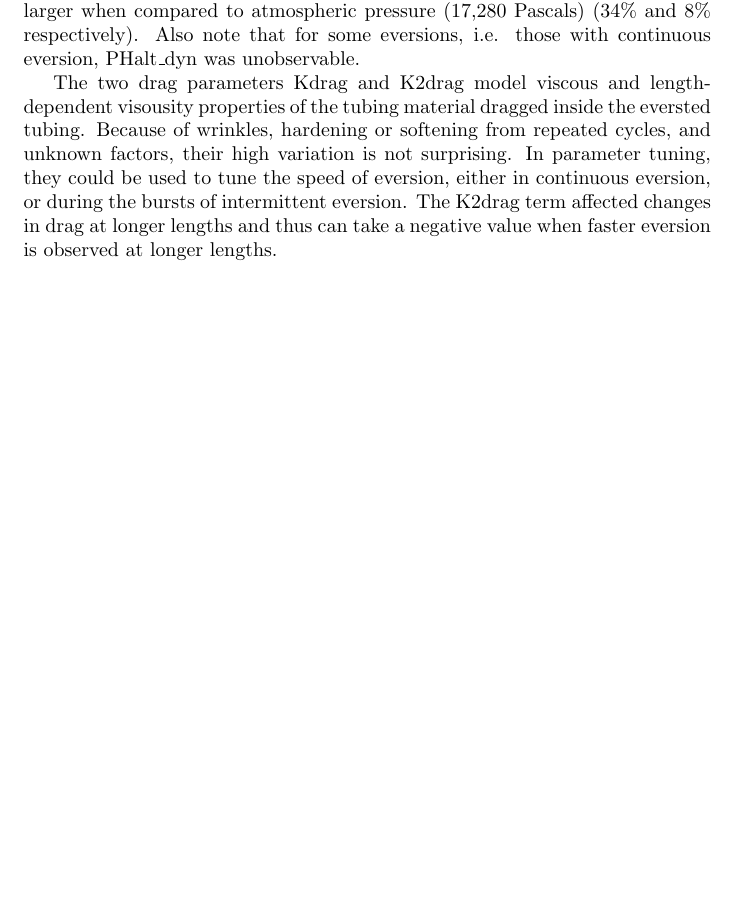
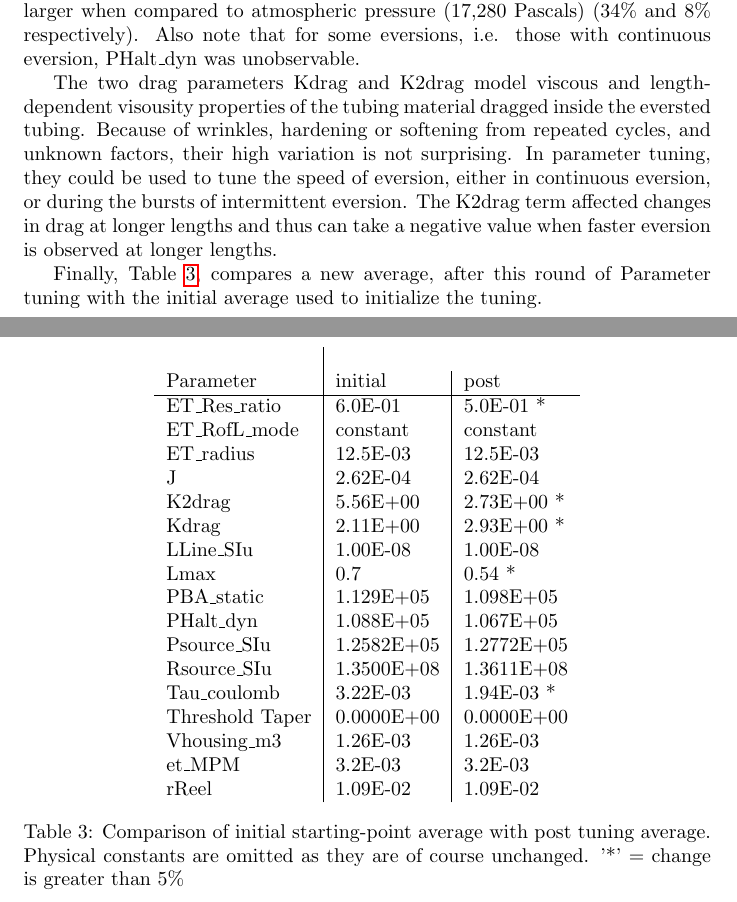
Before and after one commit to blake5634/evtDocument, a LaTeX document (evtDataSupplement/evtSimulationsFullSet.tex): part of page 5 of 7 before the commit and two parts of pages 5 and 8 of 8 after it, the two joined at a grey line, cut so that both start at the same text, the shorter picture padded with empty space. Compiled offline with pdfLaTeX; a LaTeX package or settings file that is missing is left out.

Commit message:
Avg params comparison table.

```diff
--- a/evtDataSupplement/evtSimulationsFullSet.tex
+++ b/evtDataSupplement/evtSimulationsFullSet.tex
@@ -183,4 +183,34 @@ Threshold Taper  & 0.0000E+00 & +/- 0.0000E+00  (0.0\%)\\
 \caption{Variation in parameter values required to achieve realistic simulations.}
 \end{table}
 
+Finally, Table \ref{tab:beforeAfter}, compares a new average, after this round of Parameter
+tuning with the initial average used to initialize the tuning.
+
+\begin{table}\centering
+\begin{tabular}{l|l|l}\\
+Parameter & initial & post \\ \hline
+ET\_Res\_ratio     & 6.0E-01 & 5.0E-01 *\\
+ET\_RofL\_mode     & constant   & constant   \\
+ET\_radius        & 12.5E-03 & 12.5E-03 \\
+J                & 2.62E-04 & 2.62E-04 \\
+K2drag           & 5.56E+00 & 2.73E+00 *\\
+Kdrag            & 2.11E+00 & 2.93E+00 *\\
+LLine\_SIu        & 1.00E-08 & 1.00E-08 \\
+Lmax             & 0.7 & 0.54 *\\
+PBA\_static       & 1.129E+05 & 1.098E+05 \\
+PHalt\_dyn        & 1.088E+05 & 1.067E+05 \\
+Psource\_SIu      & 1.2582E+05 & 1.2772E+05 \\
+Rsource\_SIu      & 1.3500E+08 & 1.3611E+08 \\
+Tau\_coulomb      & 3.22E-03 & 1.94E-03 *\\
+Threshold Taper  & 0.0000E+00 & 0.0000E+00 \\
+Vhousing\_m3      & 1.26E-03 & 1.26E-03 \\
+et\_MPM           & 3.2E-03 & 3.2E-03 \\
+rReel            & 1.09E-02 & 1.09E-02 \\
+\end{tabular}
+\caption{Comparison of initial starting-point average with post tuning average.
+Physical constants are omitted as they are of course unchanged.
+%Comparing evtParams/InitAvgParams-17-Aug-24.txt to evtParams/AvgPars-27-Aug.txt
+'*' = change is greater than 5\%}\label{tab:beforeAfter}
+\end{table}
+
 \end{document}
```
